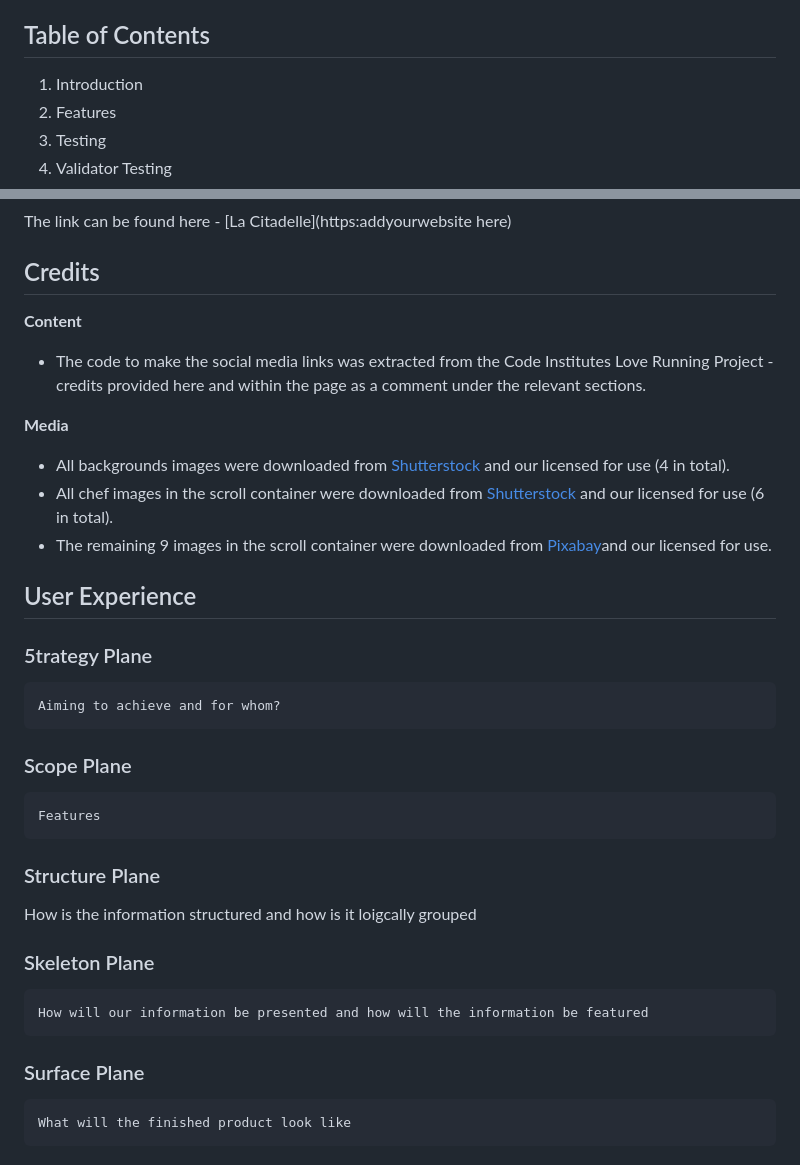
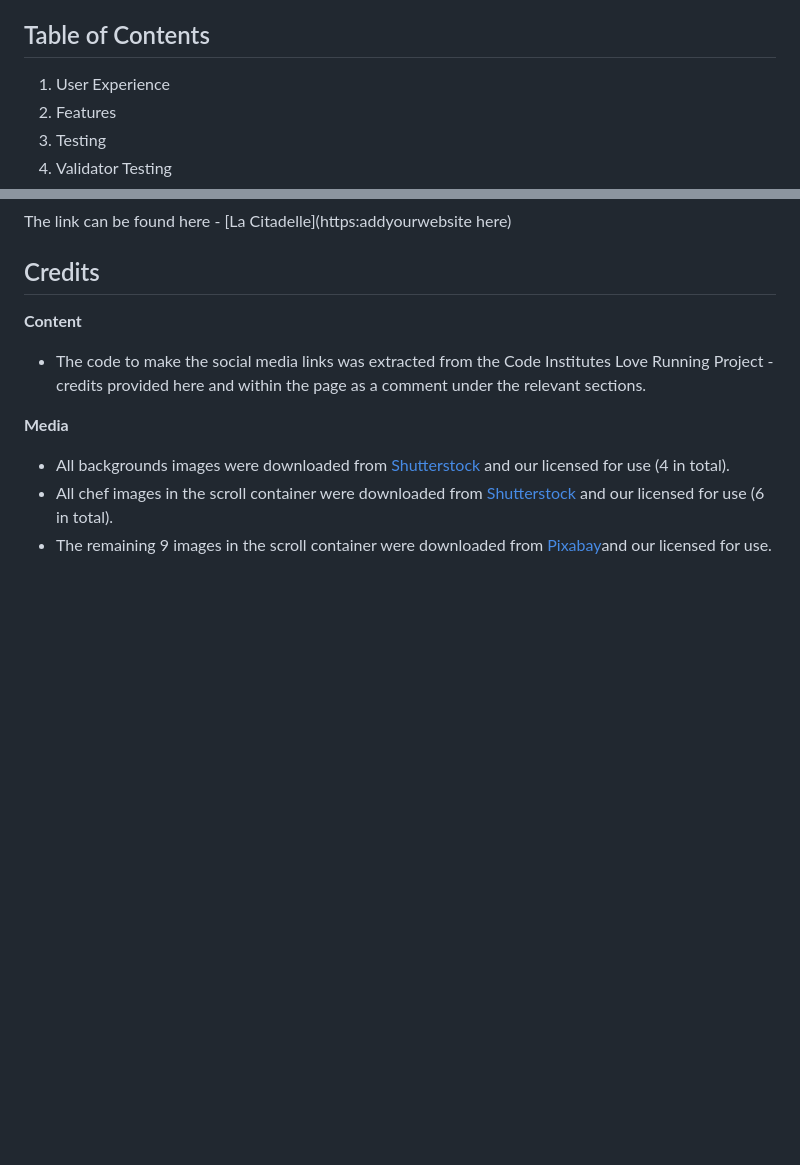
Before and after one commit to Dhitchen28963/La-Citadelle-Project1, a Markdown page: README.md, 2 parts joined by grey strips. Drawn GitHub-style; blank space fills up the shorter version.

```diff
--- a/README.md
+++ b/README.md
@@ -6,7 +6,7 @@
 
 ## Table of Contents
 <ol>
-<li>Introduction</li>
+<li>User Experience</li>
 <li>Features</li>
 <li>Testing</li>
 <li>Validator Testing</li>
@@ -242,20 +277,3 @@ The link can be found here - [La Citadelle](https:addyourwebsite here)
 * All backgrounds images were downloaded from [Shutterstock](https://www.shutterstock.com/) and our licensed for use (4 in total).
 * All chef images in the scroll container were downloaded from [Shutterstock](https://www.shutterstock.com/) and our licensed for use (6 in total).
 * The remaining 9 images in the scroll container were downloaded from [Pixabay](https://pixabay.com/)and our licensed for use.
-
-## User Experience
-
-### 5trategy Plane
-    Aiming to achieve and for whom?
-
-### Scope Plane
-    Features
-
-### Structure Plane
-How is the information structured and how is it loigcally grouped
-
-### Skeleton Plane
-    How will our information be presented and how will the information be featured
-
-### Surface Plane
-    What will the finished product look like
```
Also changed, not shown: other parts of README.md (+53 -18 lines).
